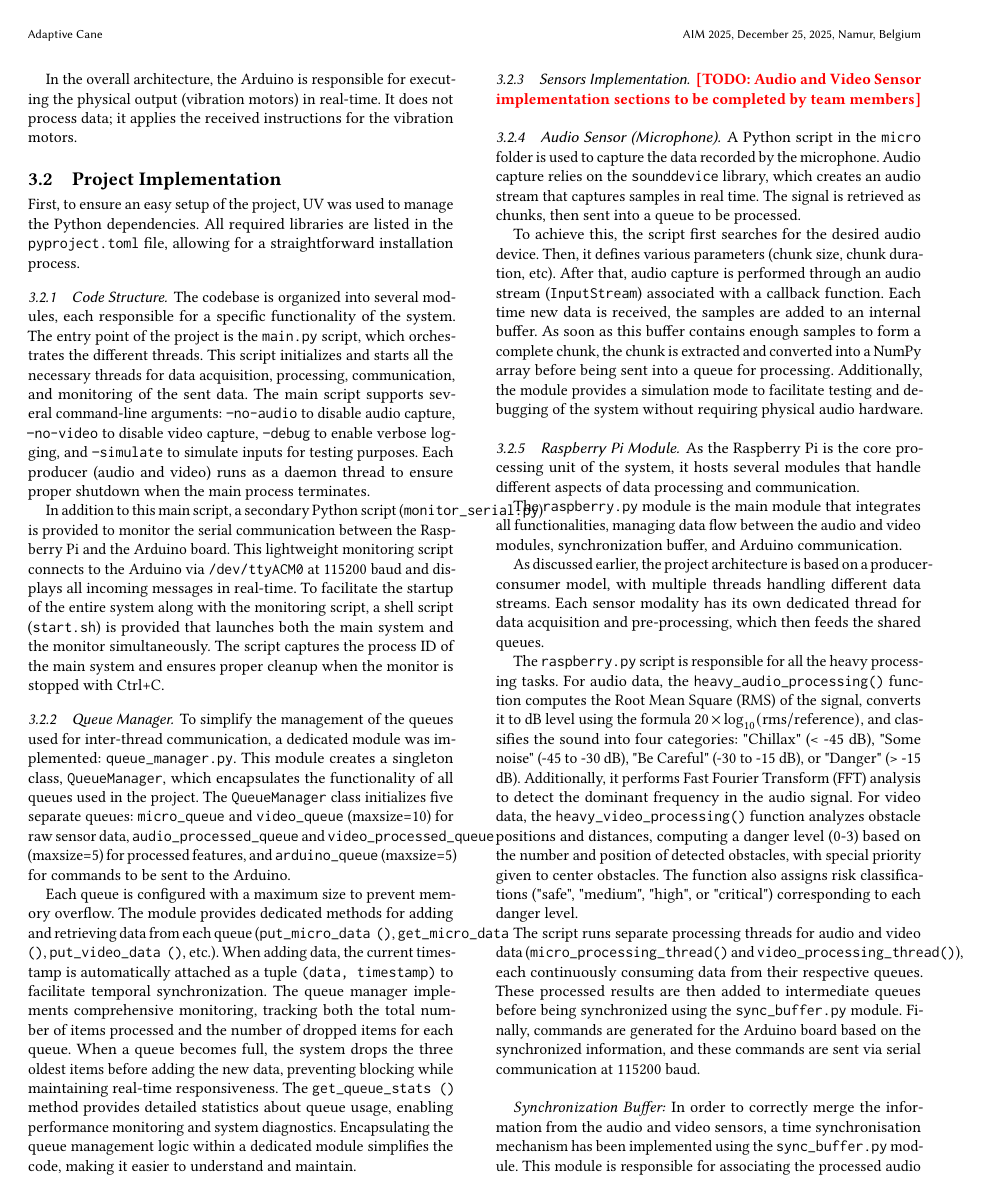
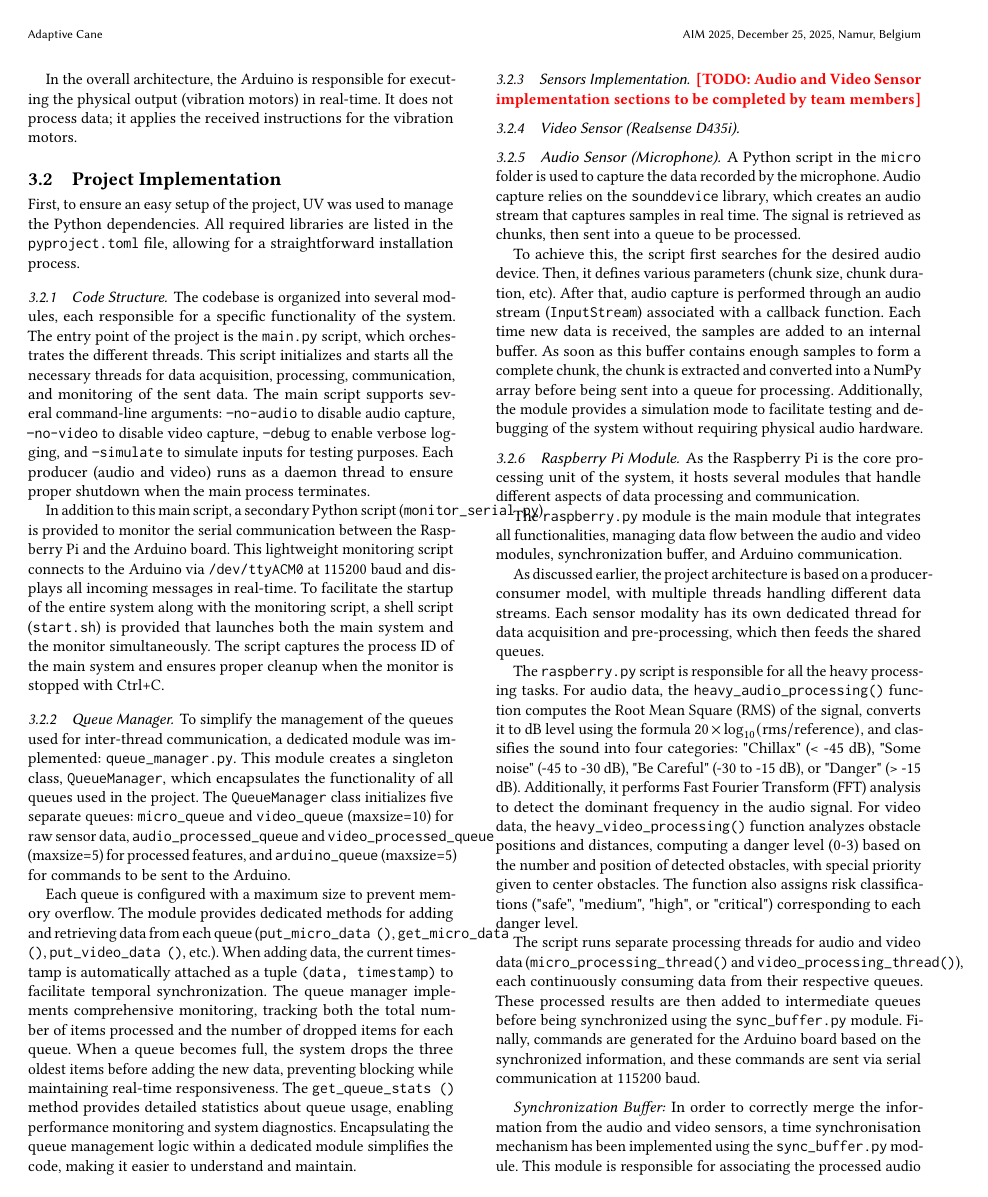
Before and after one commit to fstormacq/Master1-IIA-project, a LaTeX paper (doc/report/final-report.tex): page 3 of 6. Compiled offline with pdfLaTeX.

Commit message:
Update final-report.tex

```diff
--- a/doc/report/final-report.tex
+++ b/doc/report/final-report.tex
@@ -187,6 +187,9 @@ Each queue is configured with a maximum size to prevent memory overflow. The mod
 % ============================================================================
 
 \textcolor{red}{\textbf{[TODO: Audio and Video Sensor implementation sections to be completed by team members]}}
+\subsubsection{Video Sensor (Realsense D435i)}
+
+
 
 \subsubsection{Audio Sensor (Microphone)}
 
```
